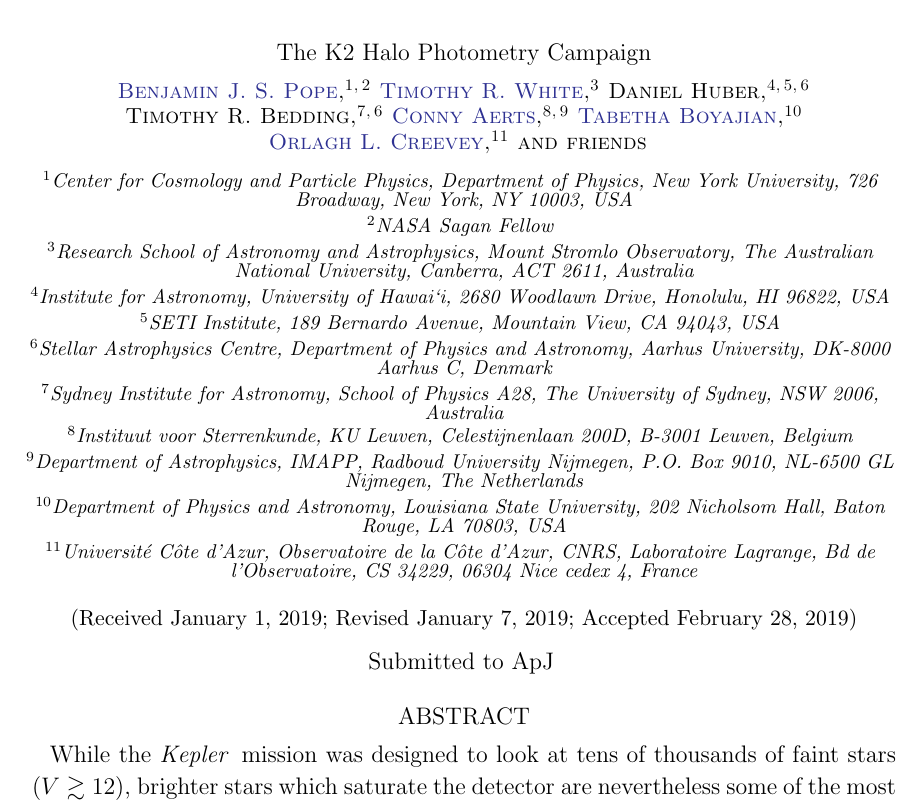
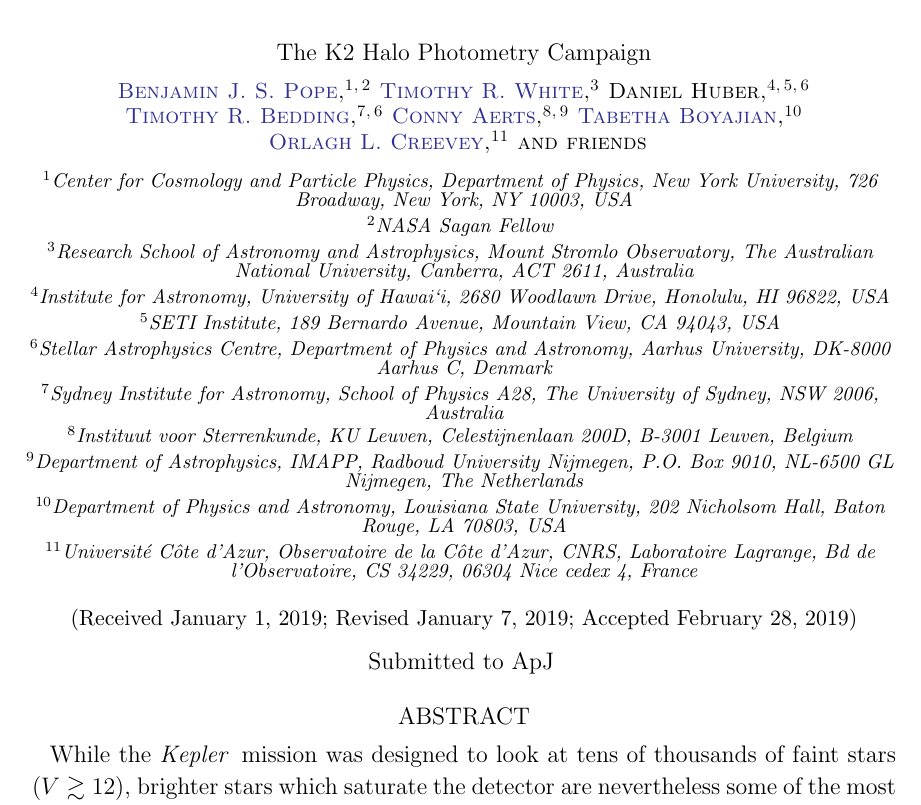
Before and after one commit to benjaminpope/k2halo, a LaTeX paper (paper/ms.tex): part of page 1 of 7, cut so that both start at the same text. Compiled offline with LaTeX, dvips and Ghostscript.

Commit message:
orcid for bedding

```diff
--- a/paper/ms.tex
+++ b/paper/ms.tex
@@ -190,7 +190,7 @@
 \affiliation{SETI Institute, 189 Bernardo Avenue, Mountain View, CA 94043, USA}
 \affiliation{Stellar Astrophysics Centre, Department of Physics and Astronomy, Aarhus University, DK-8000 Aarhus C, Denmark}
 
-\author{Timothy R. Bedding}
+\author[0000-0001-5222-4661]{Timothy R. Bedding}
 \affiliation{Sydney Institute for Astronomy, School of Physics A28, The University of Sydney, NSW 2006, Australia}
 \affiliation{Stellar Astrophysics Centre, Department of Physics and Astronomy, Aarhus University, DK-8000 Aarhus C, Denmark}
 
```
Also changed, not shown: paper/ms.pdf, 1 other file.
